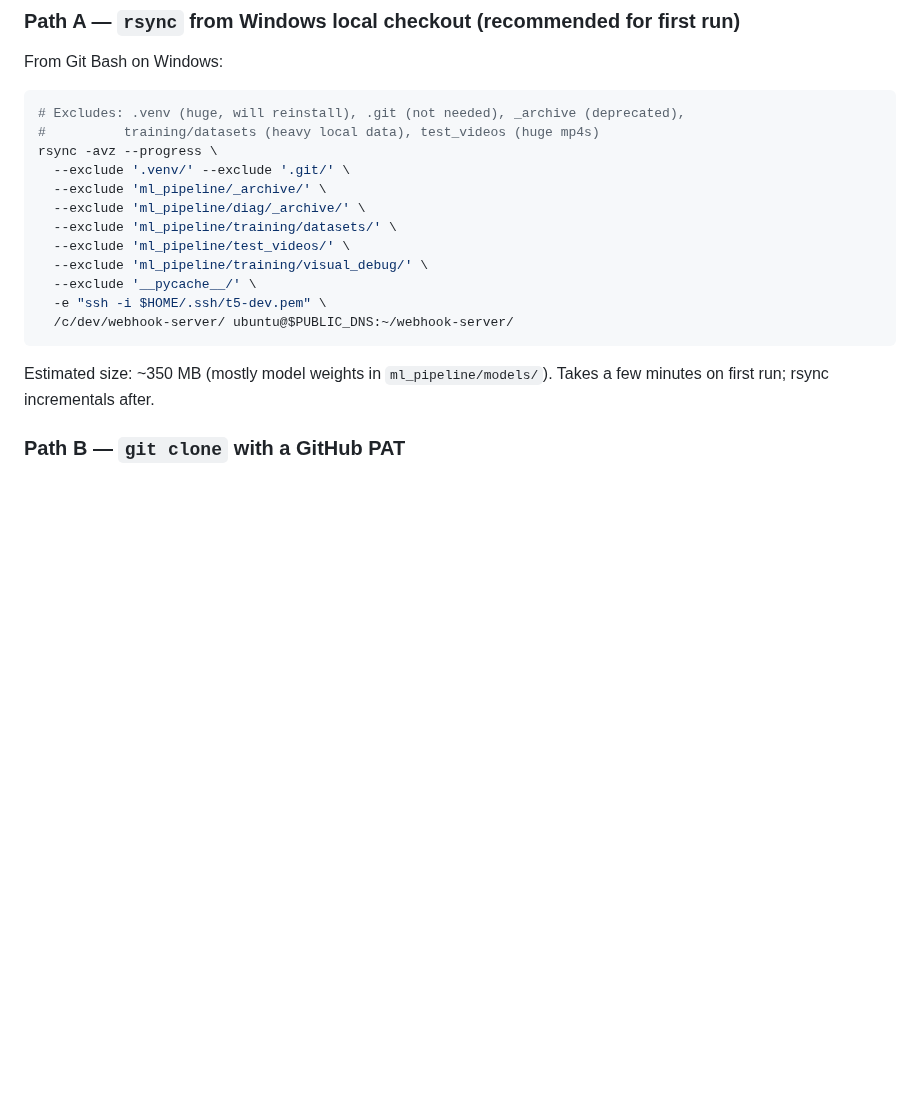
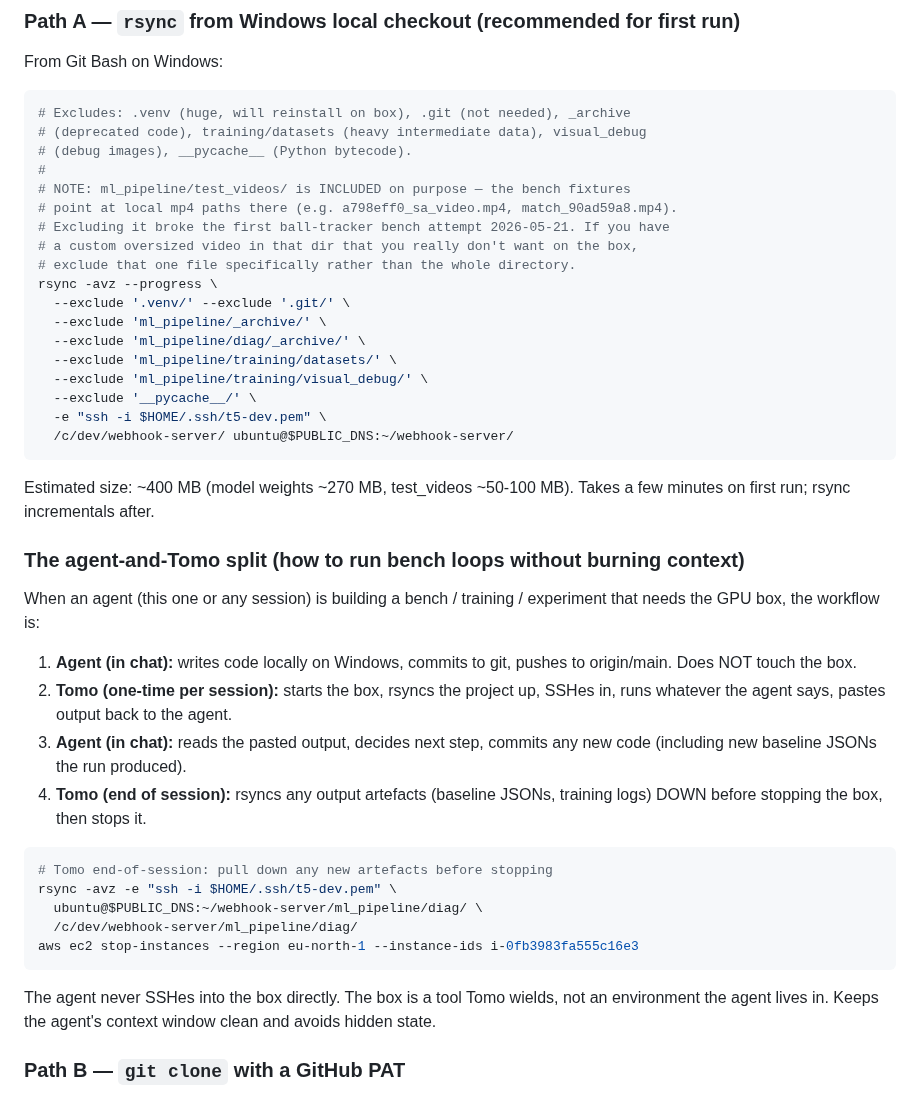
Before and after one commit to NxtPoint/webhook-server, a Markdown page: .claude/infrastructure/gpu_dev_box_runbook.md, the part around the change. GitHub-like rendering; blank space fills up the shorter version.

Commit message:
docs: narrow §9 caveat to silver-only + runbook keeps test_videos in rsync
Two related fixes from the parallel agent session that complement the
ball-tracker bench work:

- infrastructure_audit_2026-05-20.md: clarify the §9 sequencing caveat
  applies to the silver bench only, not the ball-tracker bench. The ball
  bench reads raw video + sa silver (model='sportai'), neither of which
  Phase 5a mutates — so its baseline can lock immediately.

- gpu_dev_box_runbook.md: drop the test_videos/ exclude from the
  recommended rsync (broke the first ball-bench attempt — the fixtures
  point at local mp4 paths there). Adds the agent-and-Tomo split section
  documenting the workflow we converged on, plus a rsync-down-before-stop
  pattern for end-of-session.

Co-Authored-By: Claude Opus 4.7 (1M context) <noreply@anthropic.com>

````diff
--- a/.claude/infrastructure/gpu_dev_box_runbook.md
+++ b/.claude/infrastructure/gpu_dev_box_runbook.md
@@ -111,21 +111,46 @@ The project is private (`NxtPoint/webhook-server`), so `git clone` requires cred
 
 From Git Bash on Windows:
 ```bash
-# Excludes: .venv (huge, will reinstall), .git (not needed), _archive (deprecated),
-#          training/datasets (heavy local data), test_videos (huge mp4s)
+# Excludes: .venv (huge, will reinstall on box), .git (not needed), _archive
+# (deprecated code), training/datasets (heavy intermediate data), visual_debug
+# (debug images), __pycache__ (Python bytecode).
+#
+# NOTE: ml_pipeline/test_videos/ is INCLUDED on purpose — the bench fixtures
+# point at local mp4 paths there (e.g. a798eff0_sa_video.mp4, match_90ad59a8.mp4).
+# Excluding it broke the first ball-tracker bench attempt 2026-05-21. If you have
+# a custom oversized video in that dir that you really don't want on the box,
+# exclude that one file specifically rather than the whole directory.
 rsync -avz --progress \
   --exclude '.venv/' --exclude '.git/' \
   --exclude 'ml_pipeline/_archive/' \
   --exclude 'ml_pipeline/diag/_archive/' \
   --exclude 'ml_pipeline/training/datasets/' \
-  --exclude 'ml_pipeline/test_videos/' \
   --exclude 'ml_pipeline/training/visual_debug/' \
   --exclude '__pycache__/' \
   -e "ssh -i $HOME/.ssh/t5-dev.pem" \
   /c/dev/webhook-server/ ubuntu@$PUBLIC_DNS:~/webhook-server/
 ```
 
-Estimated size: ~350 MB (mostly model weights in `ml_pipeline/models/`). Takes a few minutes on first run; rsync incrementals after.
+Estimated size: ~400 MB (model weights ~270 MB, test_videos ~50-100 MB). Takes a few minutes on first run; rsync incrementals after.
+
+### The agent-and-Tomo split (how to run bench loops without burning context)
+
+When an agent (this one or any session) is building a bench / training / experiment that needs the GPU box, the workflow is:
+
+1. **Agent (in chat):** writes code locally on Windows, commits to git, pushes to origin/main. Does NOT touch the box.
+2. **Tomo (one-time per session):** starts the box, rsyncs the project up, SSHes in, runs whatever the agent says, pastes output back to the agent.
+3. **Agent (in chat):** reads the pasted output, decides next step, commits any new code (including new baseline JSONs the run produced).
+4. **Tomo (end of session):** rsyncs any output artefacts (baseline JSONs, training logs) DOWN before stopping the box, then stops it.
+
+```bash
+# Tomo end-of-session: pull down any new artefacts before stopping
+rsync -avz -e "ssh -i $HOME/.ssh/t5-dev.pem" \
+  ubuntu@$PUBLIC_DNS:~/webhook-server/ml_pipeline/diag/ \
+  /c/dev/webhook-server/ml_pipeline/diag/
+aws ec2 stop-instances --region eu-north-1 --instance-ids i-0fb3983fa555c16e3
+```
+
+The agent never SSHes into the box directly. The box is a tool Tomo wields, not an environment the agent lives in. Keeps the agent's context window clean and avoids hidden state.
 
 ### Path B — `git clone` with a GitHub PAT
 
````
Also changed, not shown: .claude/strategy/infrastructure_audit_2026-05-20.md (+3 -1 lines).
